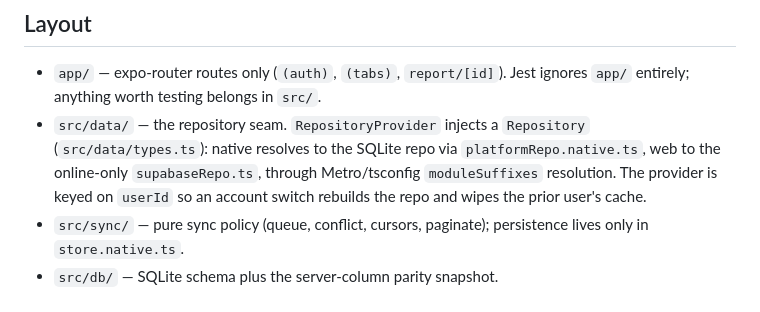
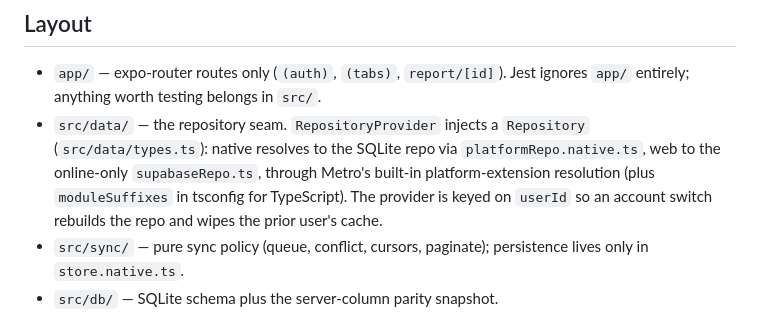
Before and after one commit to kubiknyc/worklog, a Markdown page: CLAUDE.md, the part around the change. Drawn GitHub-style.

Commit message:
docs: clarify Metro platform-extension vs tsconfig moduleSuffixes resolution

```diff
--- a/CLAUDE.md
+++ b/CLAUDE.md
@@ -14,7 +14,8 @@ path; every write goes through the sync queue in `src/sync/`.
 - `src/data/` — the repository seam. `RepositoryProvider` injects a `Repository`
   (`src/data/types.ts`): native resolves to the SQLite repo via
   `platformRepo.native.ts`, web to the online-only `supabaseRepo.ts`, through
-  Metro/tsconfig `moduleSuffixes` resolution. The provider is keyed on `userId`
+  Metro's built-in platform-extension resolution (plus `moduleSuffixes` in
+  tsconfig for TypeScript). The provider is keyed on `userId`
   so an account switch rebuilds the repo and wipes the prior user's cache.
 - `src/sync/` — pure sync policy (queue, conflict, cursors, paginate);
   persistence lives only in `store.native.ts`.
```
